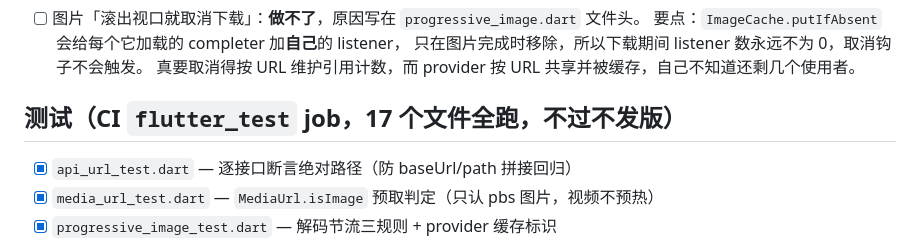
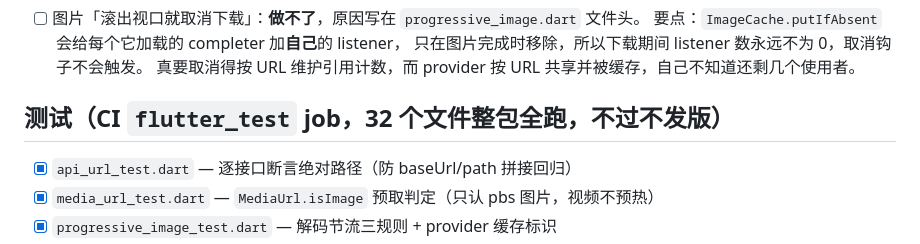
Before and after one commit to Hana-ame/twitter-pic-flutter, a Markdown page: CHECKLIST.md, the part around one of its changes. Rendered like a GitHub page.

```diff
--- a/CHECKLIST.md
+++ b/CHECKLIST.md
@@ -237,7 +237,7 @@
       只在图片完成时移除，所以下载期间 listener 数永远不为 0，取消钩子不会触发。
       真要取消得按 URL 维护引用计数，而 provider 按 URL 共享并被缓存，自己不知道还剩几个使用者。
 
-## 测试（CI `flutter_test` job，17 个文件全跑，不过不发版）
+## 测试（CI `flutter_test` job，32 个文件整包全跑，不过不发版）
 - [x] `api_url_test.dart` — 逐接口断言绝对路径（防 baseUrl/path 拼接回归）
 - [x] `media_url_test.dart` — `MediaUrl.isImage` 预取判定（只认 pbs 图片，视频不预热）
 - [x] `progressive_image_test.dart` — 解码节流三规则 + provider 缓存标识
```
Also changed, not shown: other parts of CHECKLIST.md (+1 -1 lines).
